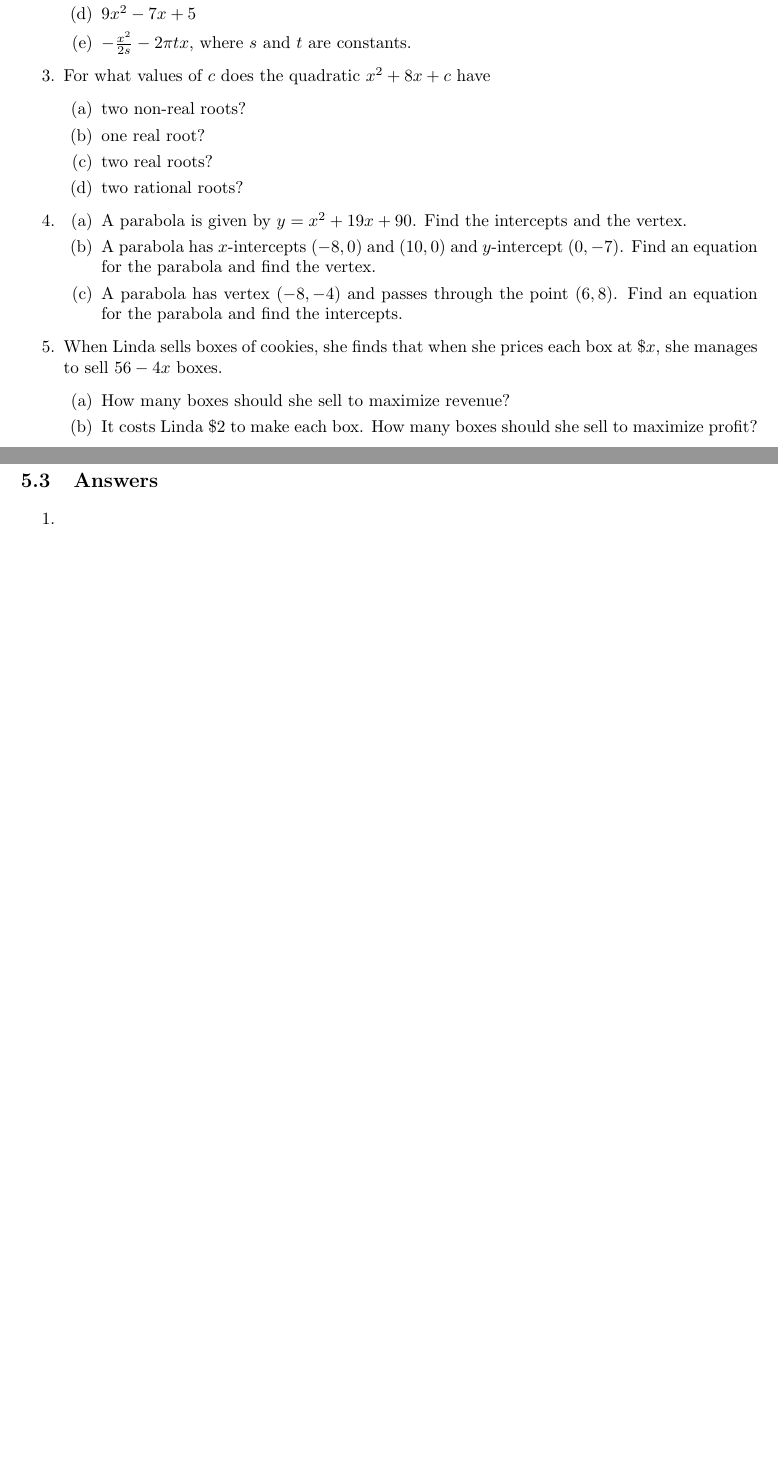
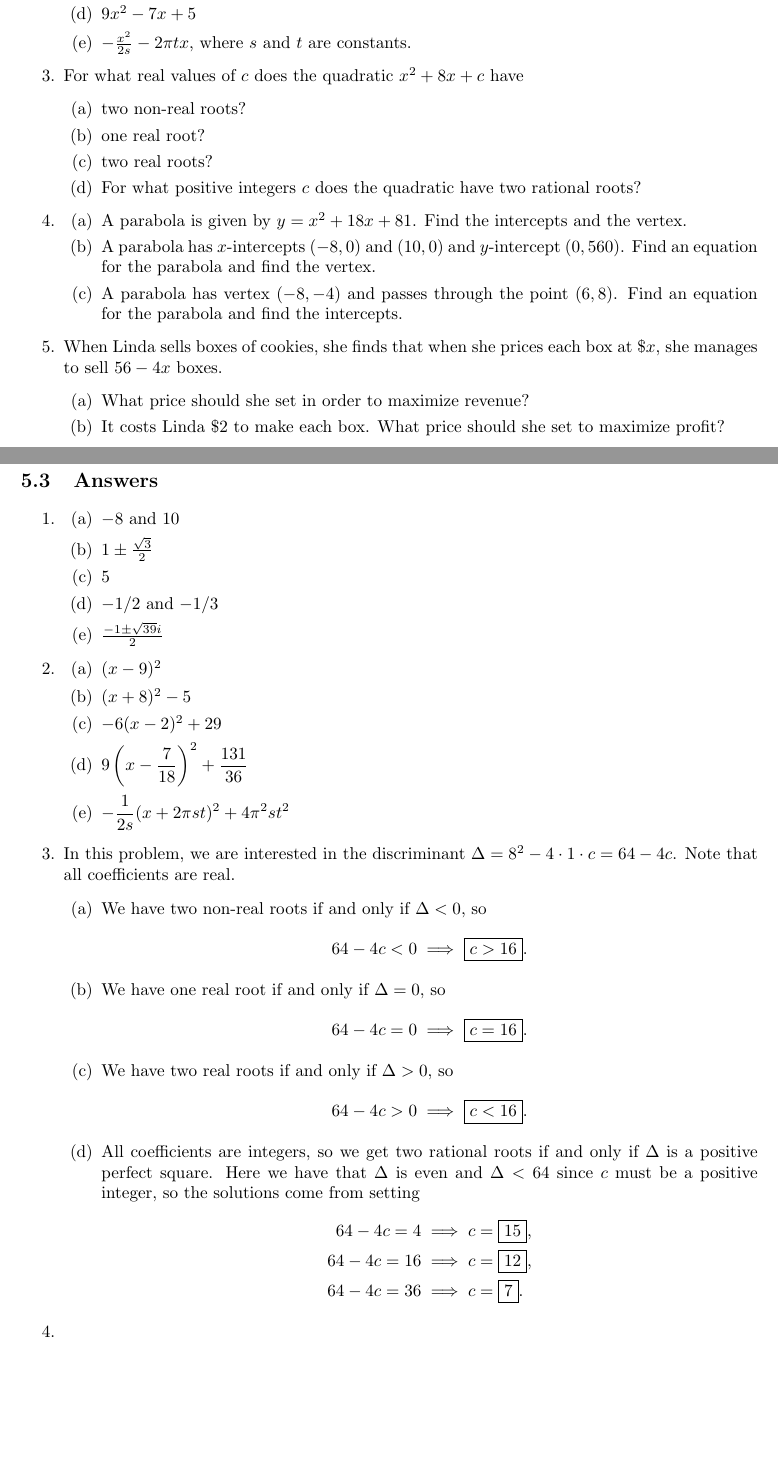
Before and after one commit to azhou5849/azhou5849.github.io, a LaTeX document (teaching/alg1-m2/alg1-m2.tex, which reads teaching/alg1-m2/alg1-m2-quadratic-2.tex): two parts of pages 25 and 27 of 30, joined at a grey line, cut so that both start at the same text, the shorter picture padded with empty space. Compiled offline with pdfLaTeX.

Commit message:
quadratic 2
some solutions

```diff
--- a/teaching/alg1-m2/alg1-m2-quadratic-2.tex
+++ b/teaching/alg1-m2/alg1-m2-quadratic-2.tex
@@ -19,22 +19,22 @@
 \item $9x^2 - 7x + 5$
 \item $-\frac{x^2}{2s} - 2\pi tx$, where $s$ and $t$ are constants.
 \end{enumerate}
-\item For what values of $c$ does the quadratic $x^2 + 8x + c$ have
+\item For what real values of $c$ does the quadratic $x^2 + 8x + c$ have
 \begin{enumerate}
 \item two non-real roots?
 \item one real root?
 \item two real roots?
-\item two rational roots?
+\item For what positive integers $c$ does the quadratic have two rational roots?
 \end{enumerate}
 \item \begin{enumerate}
-\item A parabola is given by $y = x^2 + 19x + 90$. Find the intercepts and the vertex.
-\item A parabola has $x$-intercepts $(-8,0)$ and $(10,0)$ and $y$-intercept $(0, -7)$. Find an equation for the parabola and find the vertex.
+\item A parabola is given by $y = x^2 + 18x + 81$. Find the intercepts and the vertex.
+\item A parabola has $x$-intercepts $(-8,0)$ and $(10,0)$ and $y$-intercept $(0, 560)$. Find an equation for the parabola and find the vertex.
 \item A parabola has vertex $(-8,-4)$ and passes through the point $(6,8)$. Find an equation for the parabola and find the intercepts.
 \end{enumerate}
 \item When Linda sells boxes of cookies, she finds that when she prices each box at $\$x$, she manages to sell $56 - 4x$ boxes.
 \begin{enumerate}
-\item How many boxes should she sell to maximize revenue?
-\item It costs Linda $\$2$ to make each box. How many boxes should she sell to maximize profit?
+\item What price should she set in order to maximize revenue?
+\item It costs Linda $\$2$ to make each box. What price should she set to maximize profit?
 \end{enumerate}
 \item \begin{enumerate}
 \item Write down an equation for a circle centered at $(-5, 1)$ with radius $7$.
@@ -69,5 +69,40 @@
 \subsection{Answers}
 
 \begin{enumerate}
+\item \begin{enumerate}
+\item $-8$ and $10$
+\item $1\pm\frac{\sqrt{3}}{2}$
+\item $5$
+\item $-1/2$ and $-1/3$
+\item $\frac{-1\pm\sqrt{39}i}{2}$
+\end{enumerate}
+\item \begin{enumerate}
+\item $(x - 9)^2$
+\item $(x + 8)^2 - 5$
+\item $-6(x - 2)^2 + 29$
+\item $\displaystyle 9\left(x - \frac{7}{18}\right)^2 + \frac{131}{36}$
+\item $\displaystyle -\frac{1}{2s}(x + 2\pi st)^2 + 4\pi^2 st^2$
+\end{enumerate}
+\item In this problem, we are interested in the discriminant $\Delta = 8^2 - 4\cdot 1\cdot c = 64 - 4c$. Note that all coefficients are real.
+\begin{enumerate}
+\item We have two non-real roots if and only if $\Delta < 0$, so
+\begin{equation*}
+64 - 4c < 0\implies\boxed{c > 16}.
+\end{equation*}
+\item We have one real root if and only if $\Delta = 0$, so
+\begin{equation*}
+64 - 4c = 0\implies\boxed{c = 16}.
+\end{equation*}
+\item We have two real roots if and only if $\Delta > 0$, so
+\begin{equation*}
+64 - 4c > 0\implies\boxed{c < 16}.
+\end{equation*}
+\item All coefficients are integers, so we get two rational roots if and only if $\Delta$ is a positive perfect square. Here we have that $\Delta$ is even and $\Delta < 64$ since $c$ must be a positive integer, so the solutions come from setting
+\begin{align*}
+64 - 4c = 4 &\implies c = \boxed{15}, \\
+64 - 4c = 16 &\implies c = \boxed{12}, \\
+64 - 4c = 36 & \implies c = \boxed{7}.
+\end{align*}
+\end{enumerate}
 \item
 \end{enumerate}
```
Also changed, not shown: teaching/alg1-m2/alg1-m2.pdf.
